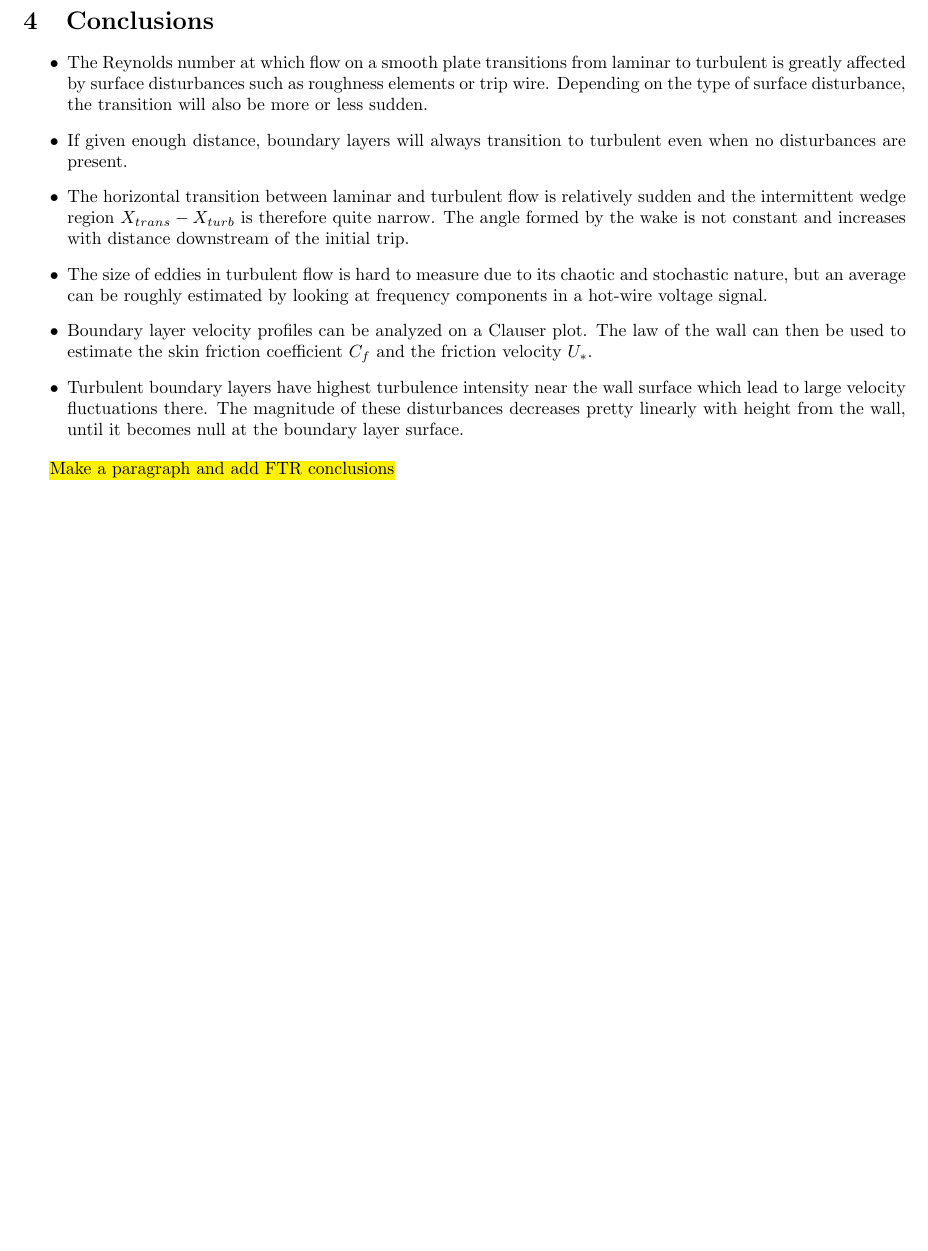
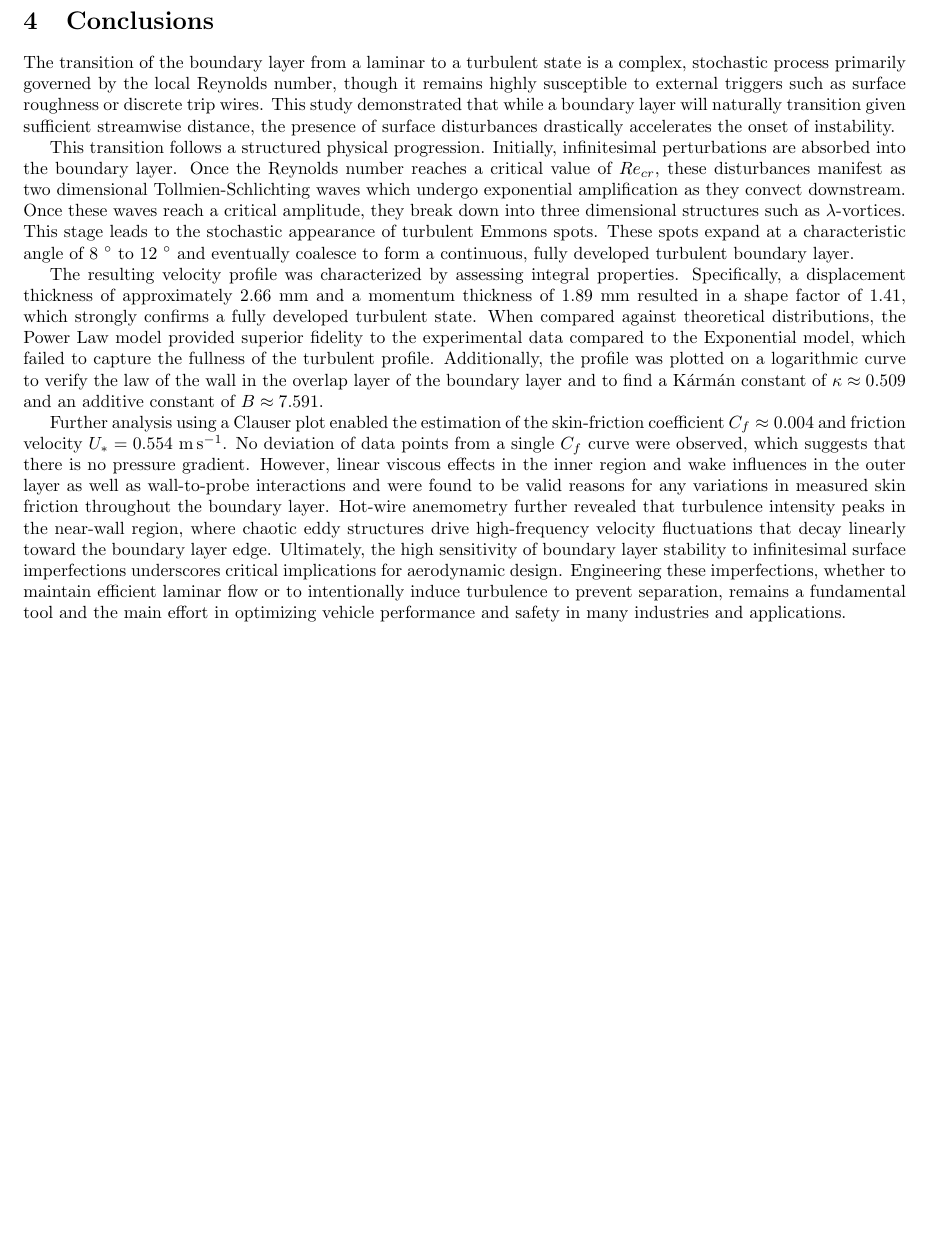
Before and after one commit to NoahFontaine/nf391_3A1b_FTR, a LaTeX document (main.tex): part of page 12 of 15, cut so that both start at the same text, the shorter picture padded with empty space. Compiled offline with pdfLaTeX.

Commit message:
finish conclusion

```diff
--- a/main.tex
+++ b/main.tex
@@ -496,16 +496,13 @@ The transition to turbulence can also produce thermal challenges. Turbulent boun
 
 \section{Conclusions}
 
-\begin{itemize}
-    \item The Reynolds number at which flow on a smooth plate transitions from laminar to turbulent is greatly affected by surface disturbances such as roughness elements or trip wire. Depending on the type of surface disturbance, the transition will also be more or less sudden.
-    \item If given enough distance, boundary layers will always transition to turbulent even when no disturbances are present.
-    \item The horizontal transition between laminar and turbulent flow is relatively sudden and the intermittent wedge region $X_{trans}-X_{turb}$ is therefore quite narrow. The angle formed by the wake is not constant and increases with distance downstream of the initial trip.
-    \item The size of eddies in turbulent flow is hard to measure due to its chaotic and stochastic nature, but an average can be roughly estimated by looking at frequency components in a hot-wire voltage signal.
-    \item Boundary layer velocity profiles can be analyzed on a Clauser plot. The law of the wall can then be used to estimate the skin friction coefficient $C_f$ and the friction velocity $U_*$.
-    \item Turbulent boundary layers have highest turbulence intensity near the wall surface which lead to large velocity fluctuations there. The magnitude of these disturbances decreases pretty linearly with height from the wall, until it becomes null at the boundary layer surface.
-\end{itemize}
+The transition of the boundary layer from a laminar to a turbulent state is a complex, stochastic process primarily governed by the local Reynolds number, though it remains highly susceptible to external triggers such as surface roughness or discrete trip wires. This study demonstrated that while a boundary layer will naturally transition given sufficient streamwise distance, the presence of surface disturbances drastically accelerates the onset of instability.
 
-\hl{Make a paragraph and add FTR conclusions}
+This transition follows a structured physical progression. Initially, infinitesimal perturbations are absorbed into the boundary layer. Once the Reynolds number reaches a critical value of $Re_{cr}$, these disturbances manifest as two dimensional Tollmien-Schlichting waves which undergo exponential amplification as they convect downstream. Once these waves reach a critical amplitude, they break down into three dimensional structures such as $\lambda$-vortices. This stage leads to the stochastic appearance of turbulent Emmons spots. These spots expand at a characteristic angle of 8 \si{\degree} to 12 \si{\degree} and eventually coalesce to form a continuous, fully developed turbulent boundary layer.
+
+The resulting velocity profile was characterized by assessing integral properties. Specifically, a displacement thickness of approximately 2.66 \si{\mm} and a momentum thickness of 1.89 \si{\mm} resulted in a shape factor of 1.41, which strongly confirms a fully developed turbulent state. When compared against theoretical distributions, the Power Law model provided superior fidelity to the experimental data compared to the Exponential model, which failed to capture the fullness of the turbulent profile. Additionally, the profile was plotted on a logarithmic curve to verify the law of the wall in the overlap layer of the boundary layer and to find a K\'arm\'an constant of $\kappa \approx 0.509$ and an additive constant of $B \approx 7.591$.
+
+Further analysis using a Clauser plot enabled the estimation of the skin-friction coefficient $C_f \approx 0.004$ and friction velocity $U_* = 0.554$ \si{\metre \per \second}. No deviation of data points from a single $C_f$ curve were observed, which suggests that there is no pressure gradient. However, linear viscous effects in the inner region and wake influences in the outer layer as well as wall-to-probe interactions and were found to be valid reasons for any variations in measured skin friction throughout the boundary layer. Hot-wire anemometry further revealed that turbulence intensity peaks in the near-wall region, where chaotic eddy structures drive high-frequency velocity fluctuations that decay linearly toward the boundary layer edge. Ultimately, the high sensitivity of boundary layer stability to infinitesimal surface imperfections underscores critical implications for aerodynamic design. Engineering these imperfections, whether to maintain efficient laminar flow or to intentionally induce turbulence to prevent separation, remains a fundamental tool and the main effort in optimizing vehicle performance and safety in many industries and applications.
 
 \newpage
 \bibliography{references}
```
